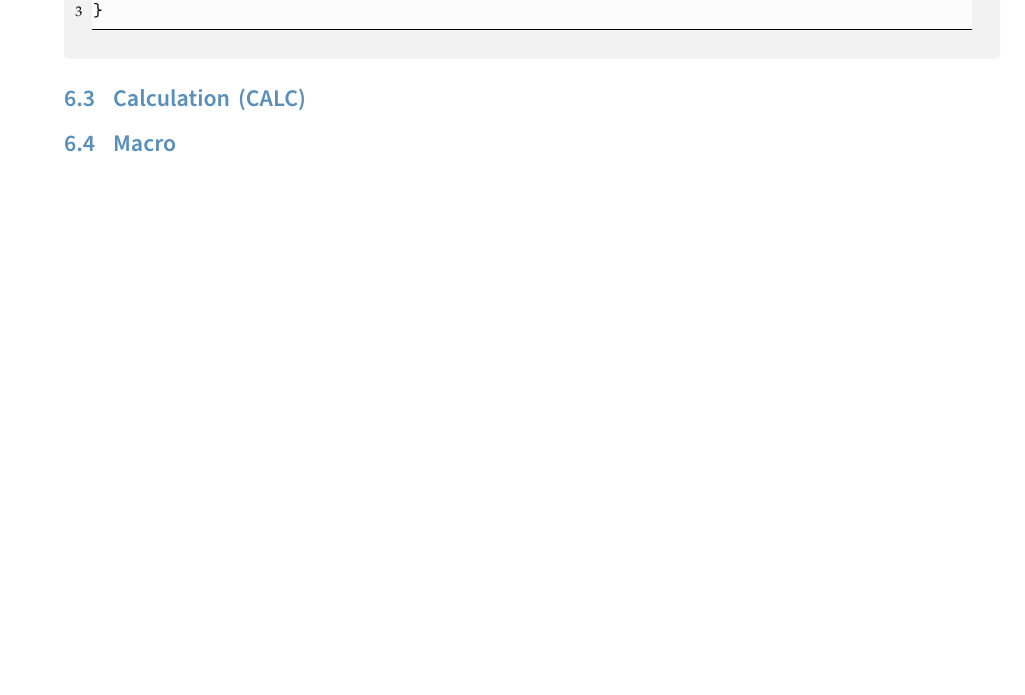
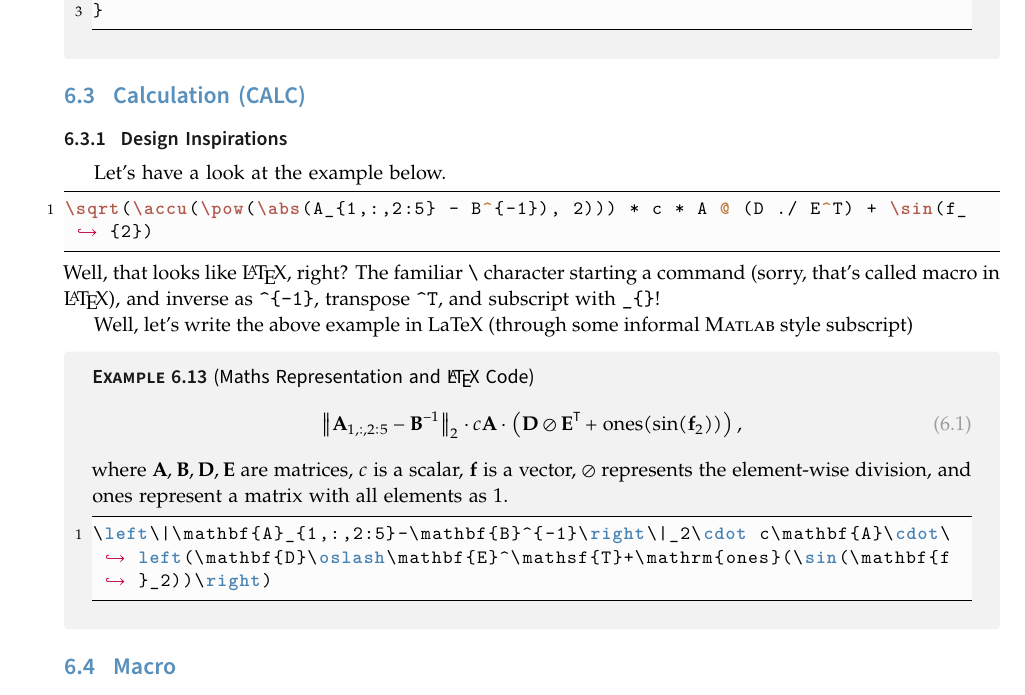
Before and after one commit to mmcesim/mmcesim-doc, a LaTeX thesis (mmCEsim-doc.tex, which reads tex/documentation/alg_lang.tex): part of page 40 of 65, cut so that both start at the same text, the shorter picture padded with empty space. The pictures show the PDF file mmCEsim-doc.pdf that the author committed with the source.

Commit message:
Update CALC

```diff
--- a/tex/documentation/alg_lang.tex
+++ b/tex/documentation/alg_lang.tex
@@ -695,6 +695,28 @@ while (i != 100 && result == false) {
 \end{example}
 
 \section{Calculation (CALC)}\index{calculation}\index{CALC}\label{d:sec:calc}
+\subsection{Design Inspirations}
+Let's have a look at the example below.
+\begin{lstlisting}[language=mmcesim-sim]
+\sqrt(\accu(\pow(\abs(A_{1,:,2:5} - B^{-1}), 2))) * c * A @ (D ./ E^T) + \sin(f_{2})
+\end{lstlisting}
+Well, that looks like \LaTeX{}, right?
+The familiar \texttt{\textbackslash} character starting a command
+(sorry, that's called macro in \LaTeX{}),
+and inverse as \verb|^{-1}|, transpose \verb|^T|, and subscript with \verb|_{}|!
+
+Well, let's write the above example in LaTeX (through some informal \textsc{Matlab} style subscript)
+\begin{example}[Maths Representation and \LaTeX{} Code]
+  \begin{equation}
+    \left\|\mathbf{A}_{1,:,2:5}-\mathbf{B}^{-1}\right\|_2\cdot c\mathbf{A}\cdot\left(\mathbf{D}\oslash\mathbf{E}^\mathsf{T}+\mathrm{ones}(\sin(\mathbf{f}_2))\right),
+  \end{equation}
+  where $\mathbf{A},\mathbf{B},\mathbf{D},\mathbf{E}$ are matrices,
+  $c$ is a scalar, $\mathbf{f}$ is a vector, $\oslash$ represents the element-wise division,
+  and $\mathrm{ones}$ represent a matrix with all elements as $1$.
+  \begin{lstlisting}[language=tex]
+\left\|\mathbf{A}_{1,:,2:5}-\mathbf{B}^{-1}\right\|_2\cdot c\mathbf{A}\cdot\left(\mathbf{D}\oslash\mathbf{E}^\mathsf{T}+\mathrm{ones}(\sin(\mathbf{f}_2))\right)
+  \end{lstlisting}
+\end{example}
 
 \section{Macro}\index{macro}
 
```
Also changed, not shown: mmcesim-doc.sty (+1 -1 lines), mmCEsim-doc.pdf.
